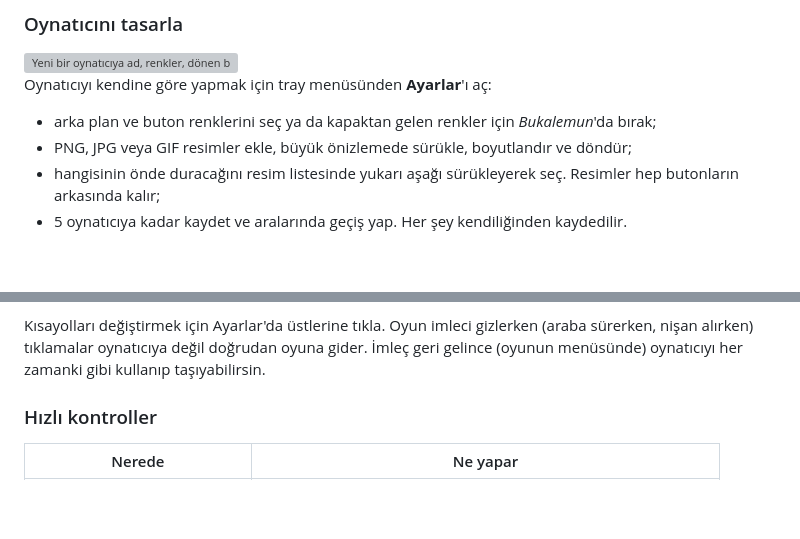
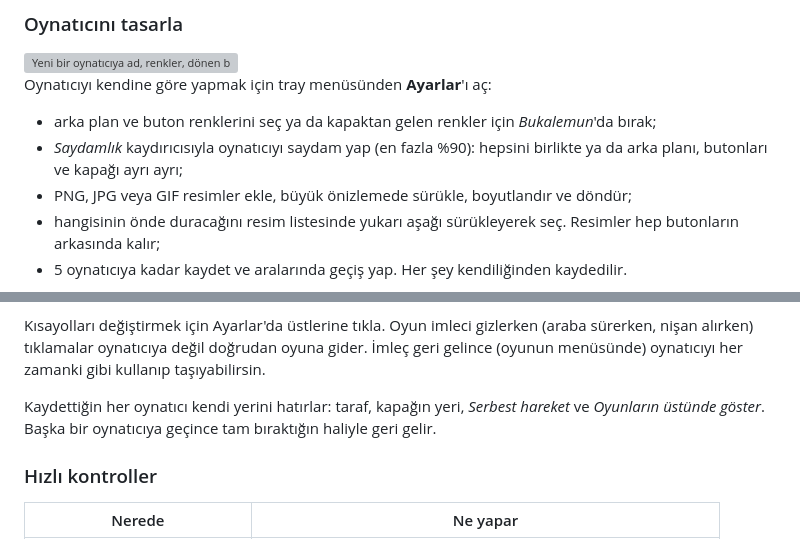
Before and after one commit to weojiro/mey-music-player, a Markdown page: README.tr.md, 2 parts joined by grey strips. Rendered like a GitHub page; blank space fills up the shorter version; grey boxes are pictures that could not be loaded.

Commit message:
README: transparency and every player keeping its own place

```diff
--- a/README.tr.md
+++ b/README.tr.md
@@ -45,6 +45,8 @@ sesi, karıştır ve tekrarla. İstediğin yere koymak için kapağı görev çu
 Oynatıcıyı kendine göre yapmak için tray menüsünden **Ayarlar**'ı aç:
 
 - arka plan ve buton renklerini seç ya da kapaktan gelen renkler için *Bukalemun*'da bırak;
+- *Saydamlık* kaydırıcısıyla oynatıcıyı saydam yap (en fazla %90): hepsini birlikte ya da arka planı, butonları ve
+  kapağı ayrı ayrı;
 - PNG, JPG veya GIF resimler ekle, büyük önizlemede sürükle, boyutlandır ve döndür;
 - hangisinin önde duracağını resim listesinde yukarı aşağı sürükleyerek seç. Resimler hep butonların arkasında kalır;
 - 5 oynatıcıya kadar kaydet ve aralarında geçiş yap. Her şey kendiliğinden kaydedilir.
@@ -64,6 +66,9 @@ Yine **Ayarlar**'da, *Yerleşim* altında:
 Kısayolları değiştirmek için Ayarlar'da üstlerine tıkla. Oyun imleci gizlerken (araba sürerken, nişan alırken)
 tıklamalar oynatıcıya değil doğrudan oyuna gider. İmleç geri gelince (oyunun menüsünde) oynatıcıyı her zamanki
 gibi kullanıp taşıyabilirsin.
+
+Kaydettiğin her oynatıcı kendi yerini hatırlar: taraf, kapağın yeri, *Serbest hareket* ve *Oyunların üstünde göster*.
+Başka bir oynatıcıya geçince tam bıraktığın haliyle geri gelir.
 
 ### Hızlı kontroller
 
```
Also changed, not shown: README.md (+5 -0 lines).
